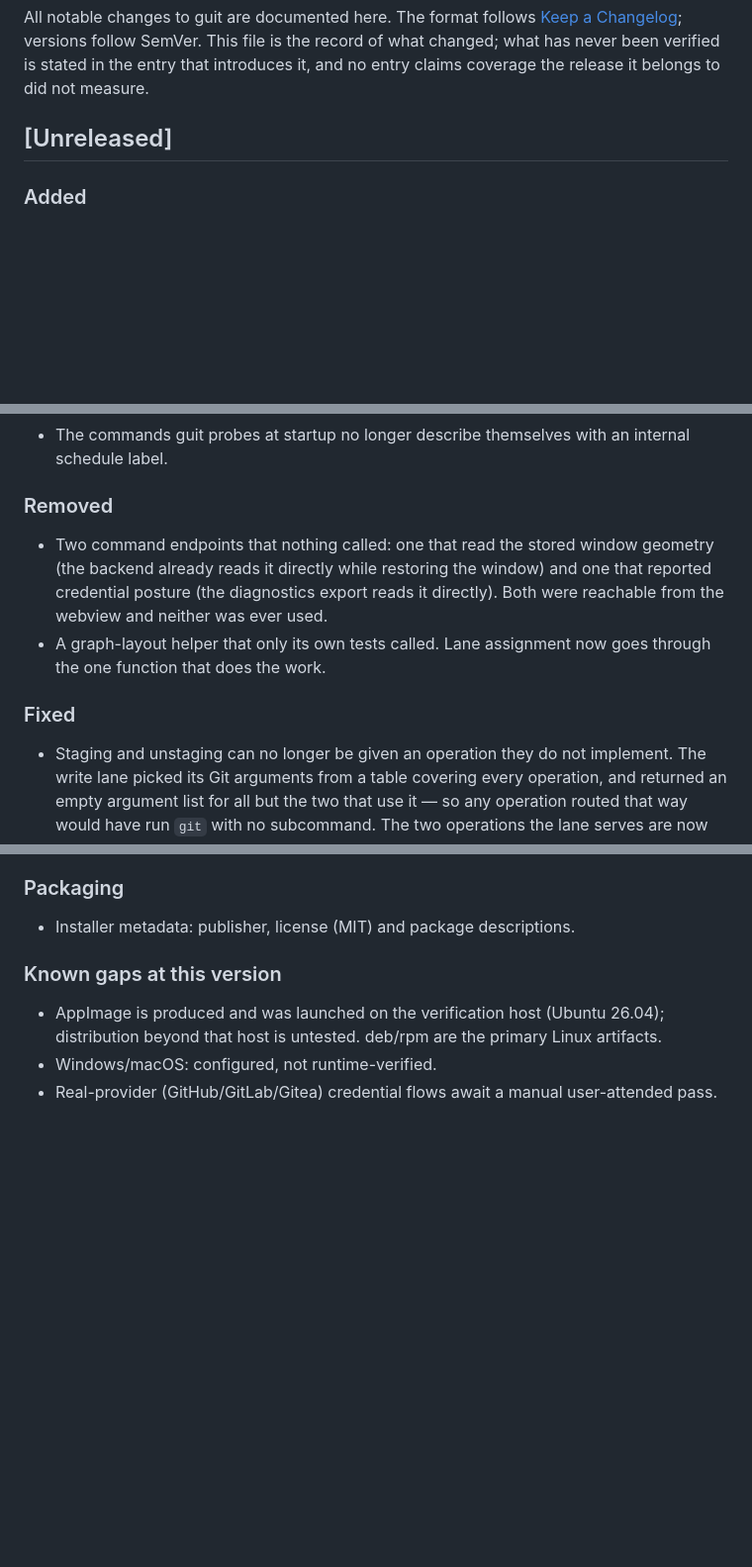
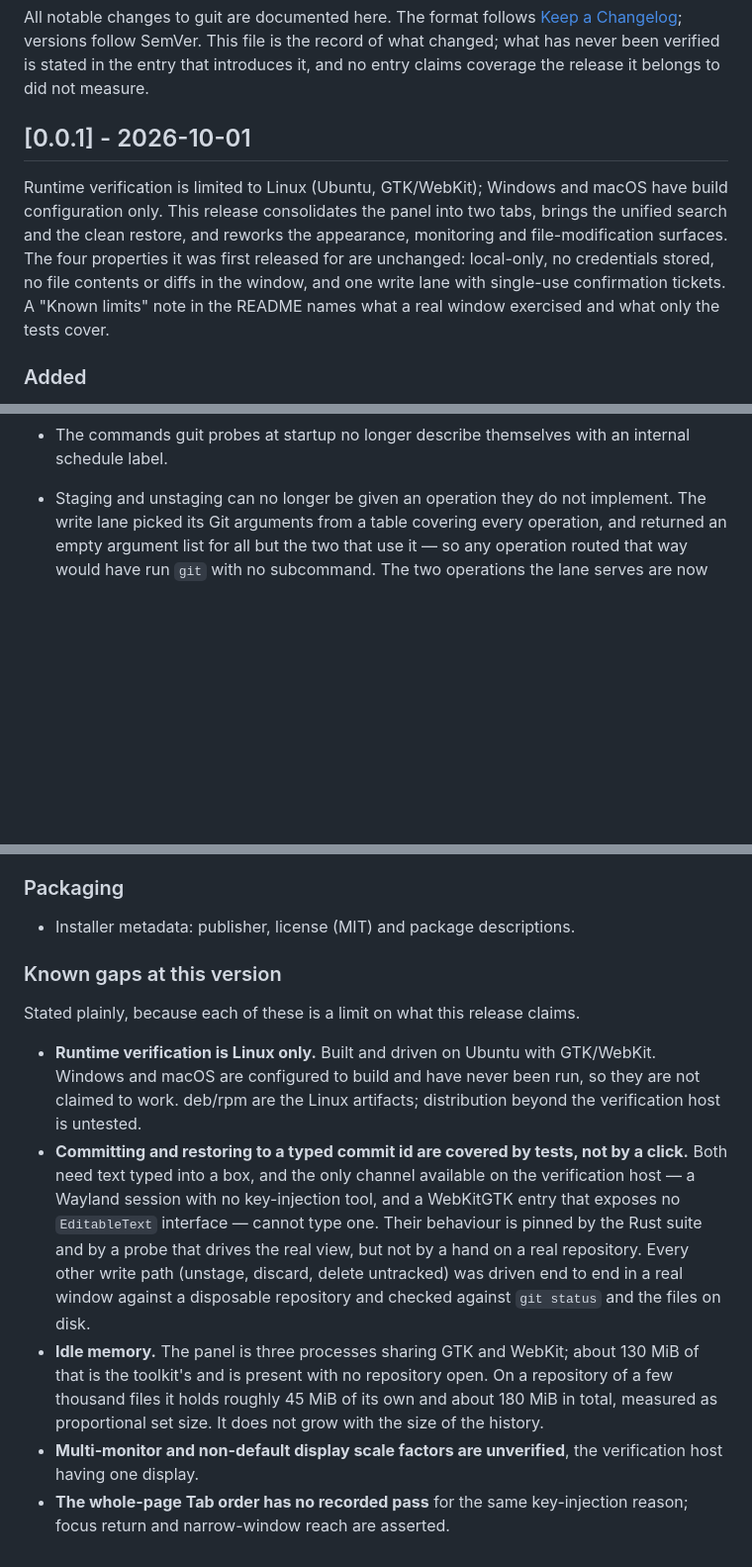
Before and after one commit to player-Muteki/guit, a Markdown page: CHANGELOG.md, 3 parts joined by grey strips. Shown at 99% size. Drawn GitHub-style; blank space fills up the shorter version.

Commit message:
Fold the release into one 0.0.1 entry, dated today
The changelog carried an [Unreleased] section holding everything since the
2026-09-27 tag and a separate [0.0.1] below it. Releasing as 0.0.1 means one
entry, not two: the whole thing is now a single [0.0.1] - 2026-10-01 with the
sections in Keep-a-Changelog order and no duplicated headings.

Its "Known gaps" section was describing a different product — it still asked for
a user-attended credential pass, for capability that no longer exists. It now
states what is actually unverified at this release: Linux-only runtime coverage,
the two write paths that need a keystroke this host has no channel for (with the
three that were driven end to end named alongside them), the measured idle
memory, single-display scale factors, and the whole-page Tab order. Each is a
limit on the claim, which is what the section is for.

Co-Authored-By: Claude Opus 4.8 (1M context) <noreply@anthropic.com>

```diff
--- a/CHANGELOG.md
+++ b/CHANGELOG.md
@@ -6,7 +6,16 @@ SemVer. This file is the record of what changed; what has never been verified
 is stated in the entry that introduces it, and no entry claims coverage the
 release it belongs to did not measure.
 
-## [Unreleased]
+## [0.0.1] - 2026-10-01
+
+Runtime verification is limited to Linux (Ubuntu, GTK/WebKit); Windows and
+macOS have build configuration only. This release consolidates the panel into
+two tabs, brings the unified search and the clean restore, and reworks the
+appearance, monitoring and file-modification surfaces. The four properties it
+was first released for are unchanged: local-only, no credentials stored, no
+file contents or diffs in the window, and one write lane with single-use
+confirmation tickets. A "Known limits" note in the README names what a real
+window exercised and what only the tests cover.
 
 ### Added
 
@@ -626,17 +633,6 @@ macOS have build configuration only.
   the window open indefinitely.
 - The commands guit probes at startup no longer describe themselves with an
   internal schedule label.
-
-### Removed
-
-- Two command endpoints that nothing called: one that read the stored window
-  geometry (the backend already reads it directly while restoring the window)
-  and one that reported credential posture (the diagnostics export reads it
-  directly). Both were reachable from the webview and neither was ever used.
-- A graph-layout helper that only its own tests called. Lane assignment now
-  goes through the one function that does the work.
-
-### Fixed
 
 - Staging and unstaging can no longer be given an operation they do not
   implement. The write lane picked its Git arguments from a table covering
@@ -719,9 +715,27 @@ macOS have build configuration only.
 
 ### Known gaps at this version
 
-- AppImage is produced and was launched on the verification host
-  (Ubuntu 26.04); distribution beyond that host is untested. deb/rpm are
-  the primary Linux artifacts.
-- Windows/macOS: configured, not runtime-verified.
-- Real-provider (GitHub/GitLab/Gitea) credential flows await a manual
-  user-attended pass.
+Stated plainly, because each of these is a limit on what this release claims.
+
+- **Runtime verification is Linux only.** Built and driven on Ubuntu with
+  GTK/WebKit. Windows and macOS are configured to build and have never been
+  run, so they are not claimed to work. deb/rpm are the Linux artifacts;
+  distribution beyond the verification host is untested.
+- **Committing and restoring to a typed commit id are covered by tests, not
+  by a click.** Both need text typed into a box, and the only channel available
+  on the verification host — a Wayland session with no key-injection tool, and
+  a WebKitGTK entry that exposes no `EditableText` interface — cannot type one.
+  Their behaviour is pinned by the Rust suite and by a probe that drives the
+  real view, but not by a hand on a real repository. Every other write path
+  (unstage, discard, delete untracked) was driven end to end in a real window
+  against a disposable repository and checked against `git status` and the
+  files on disk.
+- **Idle memory.** The panel is three processes sharing GTK and WebKit; about
+  130 MiB of that is the toolkit's and is present with no repository open. On
+  a repository of a few thousand files it holds roughly 45 MiB of its own and
+  about 180 MiB in total, measured as proportional set size. It does not grow
+  with the size of the history.
+- **Multi-monitor and non-default display scale factors are unverified**, the
+  verification host having one display.
+- **The whole-page Tab order has no recorded pass** for the same
+  key-injection reason; focus return and narrow-window reach are asserted.
```
Also changed, not shown: other parts of CHANGELOG.md (+22 -24 lines).
